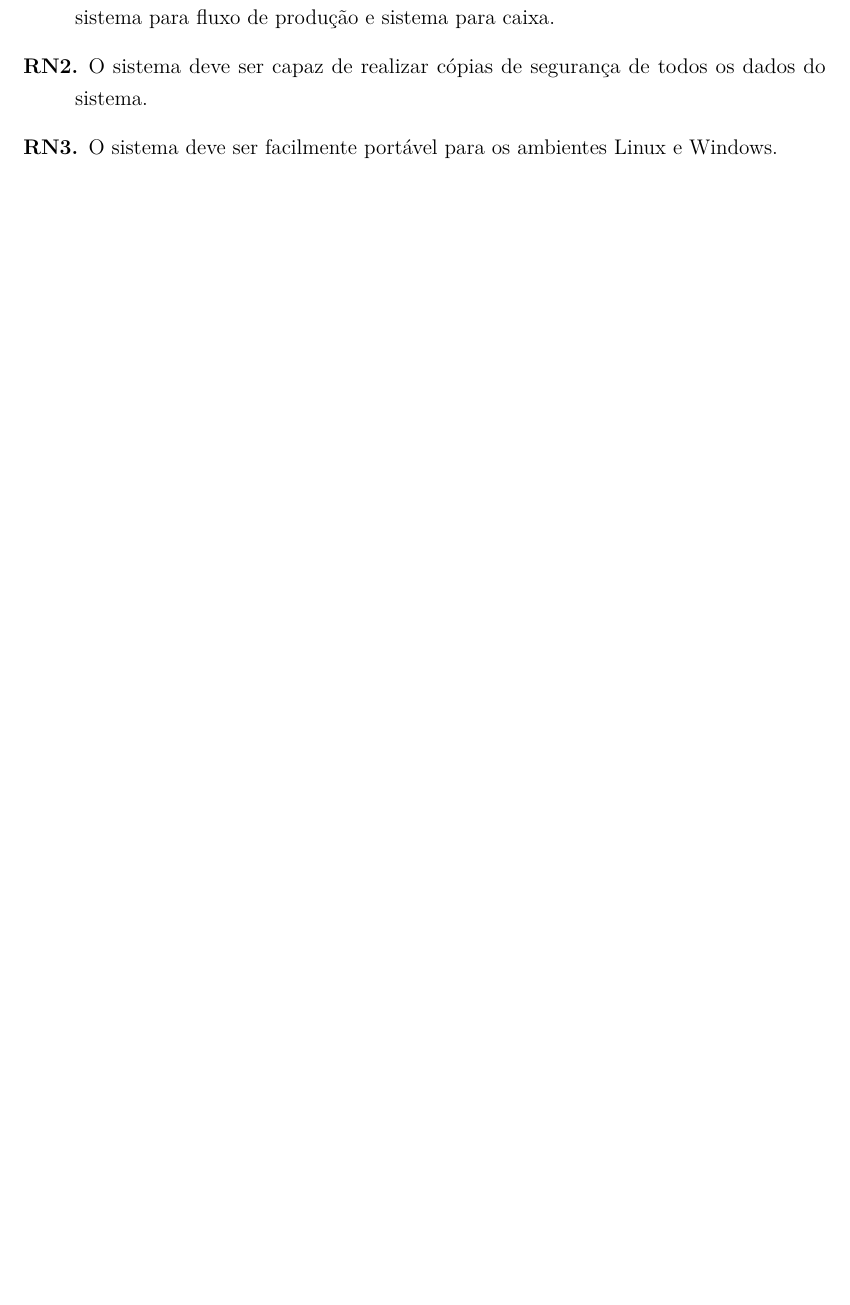
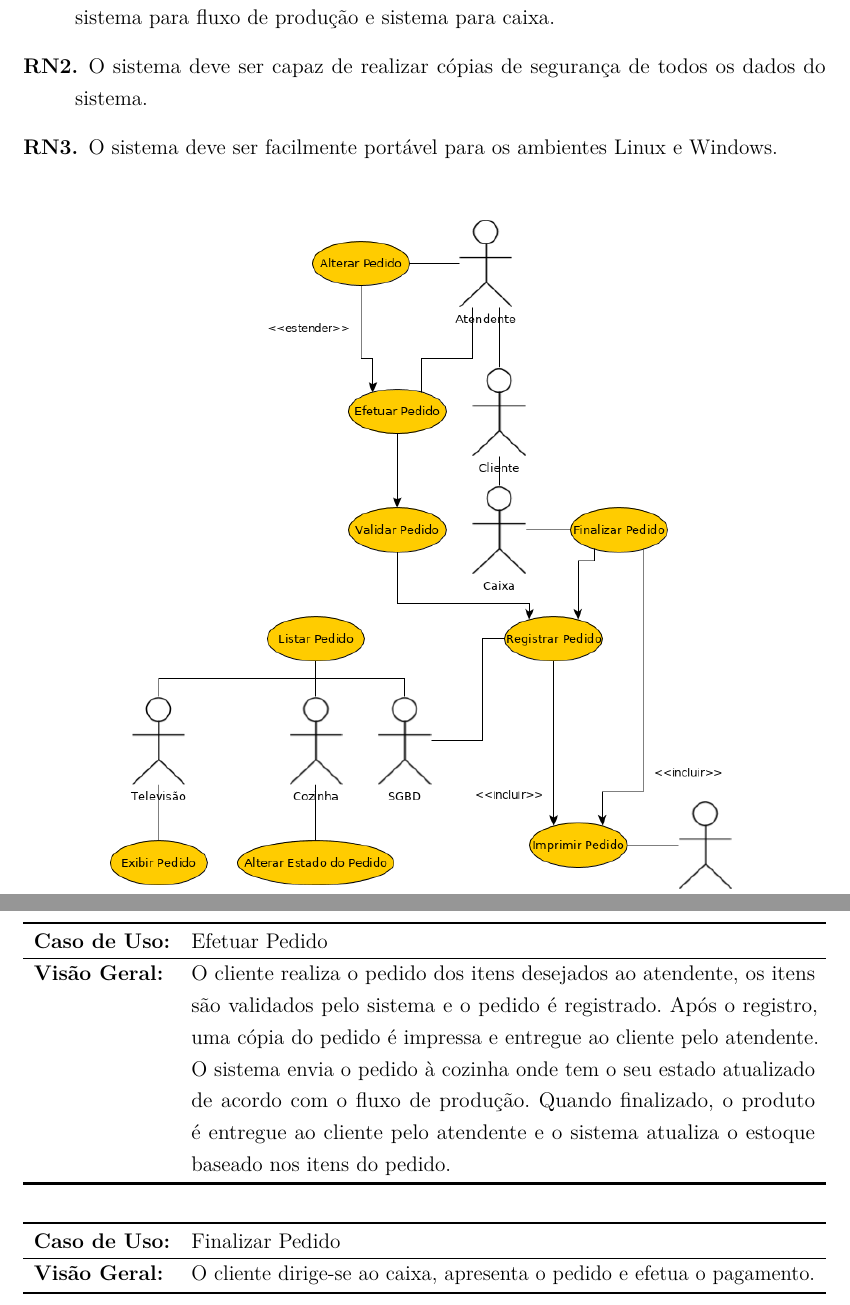
Before and after one commit to ortliebd/Projeto-APOO, a LaTeX thesis (Requisito.tex): part of page 5 of 6 before the commit and two parts of pages 5 and 6 of 6 after it, the two joined at a grey line, cut so that both start at the same text, the shorter picture padded with empty space. Compiled offline with pdfLaTeX.

Commit message:
Arquivo TeX - Documento de Requisitos

```diff
--- a/Requisito.tex
+++ b/Requisito.tex
@@ -8,6 +8,8 @@
 \usepackage{color}
 \usepackage{graphicx}
 \usepackage{microtype}
+\usepackage{tabularx}
+\usepackage{booktabs}
 
 \definecolor{blue}{RGB}{41,5,195}
 \hypersetup{
@@ -129,4 +131,17 @@
 \end{figure}
 
+\begin{center}
+ \begin{tabularx}{\textwidth}{lX}\specialrule{1.2pt}{1pt}{1pt}
+  \textbf{Caso de Uso:} & Efetuar Pedido\\ \hline
+  \textbf{Visão Geral:} & O cliente realiza o pedido dos itens desejados ao atendente, os itens são validados pelo sistema e o pedido é registrado. Após o registro, uma cópia do pedido é impressa e entregue ao cliente pelo atendente. O sistema envia o pedido à cozinha onde tem o seu estado atualizado de acordo com o fluxo de produção. Quando finalizado, o produto é entregue ao cliente pelo atendente e o sistema atualiza o estoque baseado nos itens do pedido.\\ \specialrule{1.2pt}{1pt}{1pt}
+ \end{tabularx}
+\end{center}
+
+\begin{center}
+ \begin{tabularx}{\textwidth}{lX}\specialrule{1.2pt}{1pt}{1pt}
+  \textbf{Caso de Uso:} & Finalizar Pedido\\ \hline
+  \textbf{Visão Geral:} & O cliente dirige-se ao caixa, apresenta o pedido e efetua o pagamento.  \\ \specialrule{1.2pt}{1pt}{1pt}
+ \end{tabularx}
+\end{center}
 
 \end{document}
```
Also changed, not shown: Requisito.tex (4 more changed lines).
